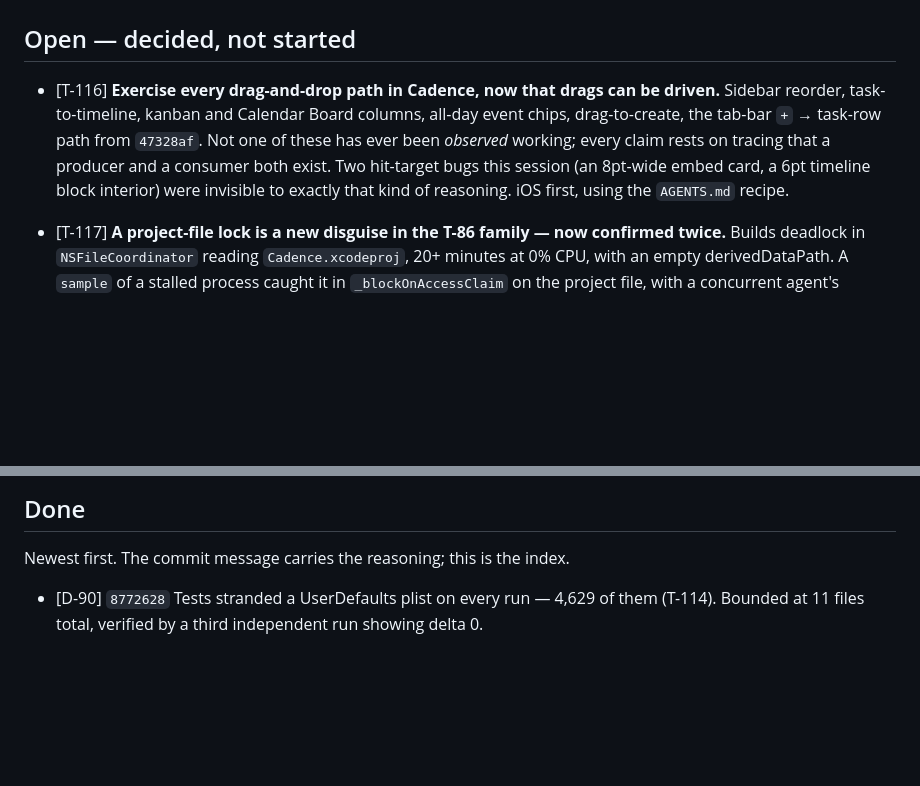
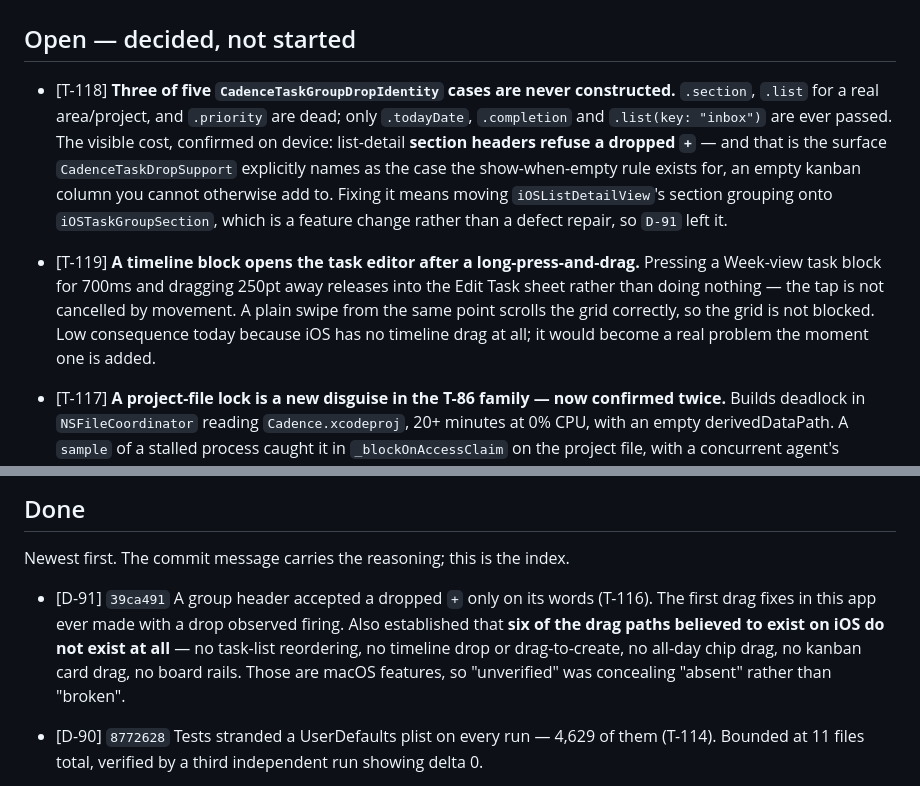
Before and after one commit to WilliamWeihaoran/cadence, a Markdown page: docs/TODO.md, 2 parts joined by grey strips. Drawn GitHub-style; blank space fills up the shorter version.

Commit message:
Task list: the drag sweep found two bugs and a lot of absent features
T-116 closed. The headline is not the two fixes but the inventory: six paths the
brief asked to be tested had no implementation, so years of "drag is verified by
inference" was partly inference about code that does not exist.

T-118 and T-119 are what it found and deliberately did not fix — one is a feature
change, the other is harmless until iOS grows a timeline drag.

Co-Authored-By: Claude Opus 5 <noreply@anthropic.com>

```diff
--- a/docs/TODO.md
+++ b/docs/TODO.md
@@ -31,12 +31,19 @@ two. The three-pane floor of 1022pt that this note used to cite is gone with the
 
 ## Open — decided, not started
 
-- [T-116] **Exercise every drag-and-drop path in Cadence, now that drags can be driven.** Sidebar
-  reorder, task-to-timeline, kanban and Calendar Board columns, all-day event chips, drag-to-create,
-  the tab-bar `+` → task-row path from `47328af`. Not one of these has ever been *observed* working;
-  every claim rests on tracing that a producer and a consumer both exist. Two hit-target bugs this
-  session (an 8pt-wide embed card, a 6pt timeline block interior) were invisible to exactly that
-  kind of reasoning. iOS first, using the `AGENTS.md` recipe.
+- [T-118] **Three of five `CadenceTaskGroupDropIdentity` cases are never constructed.** `.section`,
+  `.list` for a real area/project, and `.priority` are dead; only `.todayDate`, `.completion` and
+  `.list(key: "inbox")` are ever passed. The visible cost, confirmed on device: list-detail **section
+  headers refuse a dropped `+`** — and that is the surface `CadenceTaskDropSupport` explicitly names
+  as the case the show-when-empty rule exists for, an empty kanban column you cannot otherwise add
+  to. Fixing it means moving `iOSListDetailView`'s section grouping onto `iOSTaskGroupSection`, which
+  is a feature change rather than a defect repair, so `D-91` left it.
+
+- [T-119] **A timeline block opens the task editor after a long-press-and-drag.** Pressing a Week-view
+  task block for 700ms and dragging 250pt away releases into the Edit Task sheet rather than doing
+  nothing — the tap is not cancelled by movement. A plain swipe from the same point scrolls the grid
+  correctly, so the grid is not blocked. Low consequence today because iOS has no timeline drag at
+  all; it would become a real problem the moment one is added.
 
 - [T-117] **A project-file lock is a new disguise in the T-86 family — now confirmed twice.** Builds
   deadlock in `NSFileCoordinator` reading `Cadence.xcodeproj`, 20+ minutes at 0% CPU, with an empty
@@ -199,6 +206,12 @@ two. The three-pane floor of 1022pt that this note used to cite is gone with the
 ## Done
 
 Newest first. The commit message carries the reasoning; this is the index.
+
+- [D-91] `39ca491` A group header accepted a dropped `+` only on its words (T-116). The first drag
+  fixes in this app ever made with a drop observed firing. Also established that **six of the drag
+  paths believed to exist on iOS do not exist at all** — no task-list reordering, no timeline drop or
+  drag-to-create, no all-day chip drag, no kanban card drag, no board rails. Those are macOS
+  features, so "unverified" was concealing "absent" rather than "broken".
 
 - [D-90] `8772628` Tests stranded a UserDefaults plist on every run — 4,629 of them (T-114).
   Bounded at 11 files total, verified by a third independent run showing delta 0.
```
